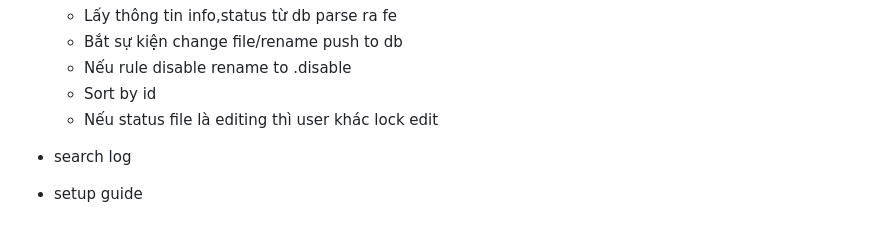
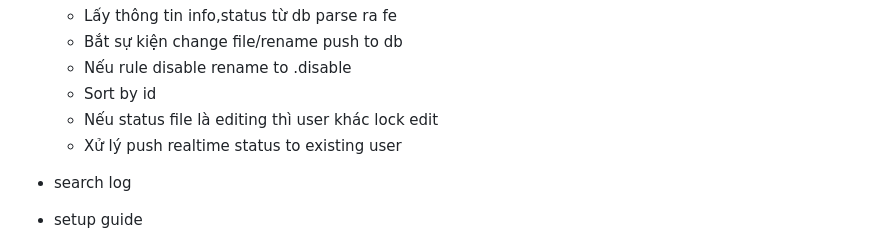
Before and after one commit to m0nK3man/ModSec-UI, a Markdown page: README.md, the part around the change. Drawn GitHub-style.

```diff
--- a/README.md
+++ b/README.md
@@ -22,6 +22,7 @@
   - Nếu rule disable rename to .disable
   - Sort by id
   - Nếu status file là editing thì user khác lock edit
+  - Xử lý push realtime status to existing user
 + search log
 
 + setup guide
```
